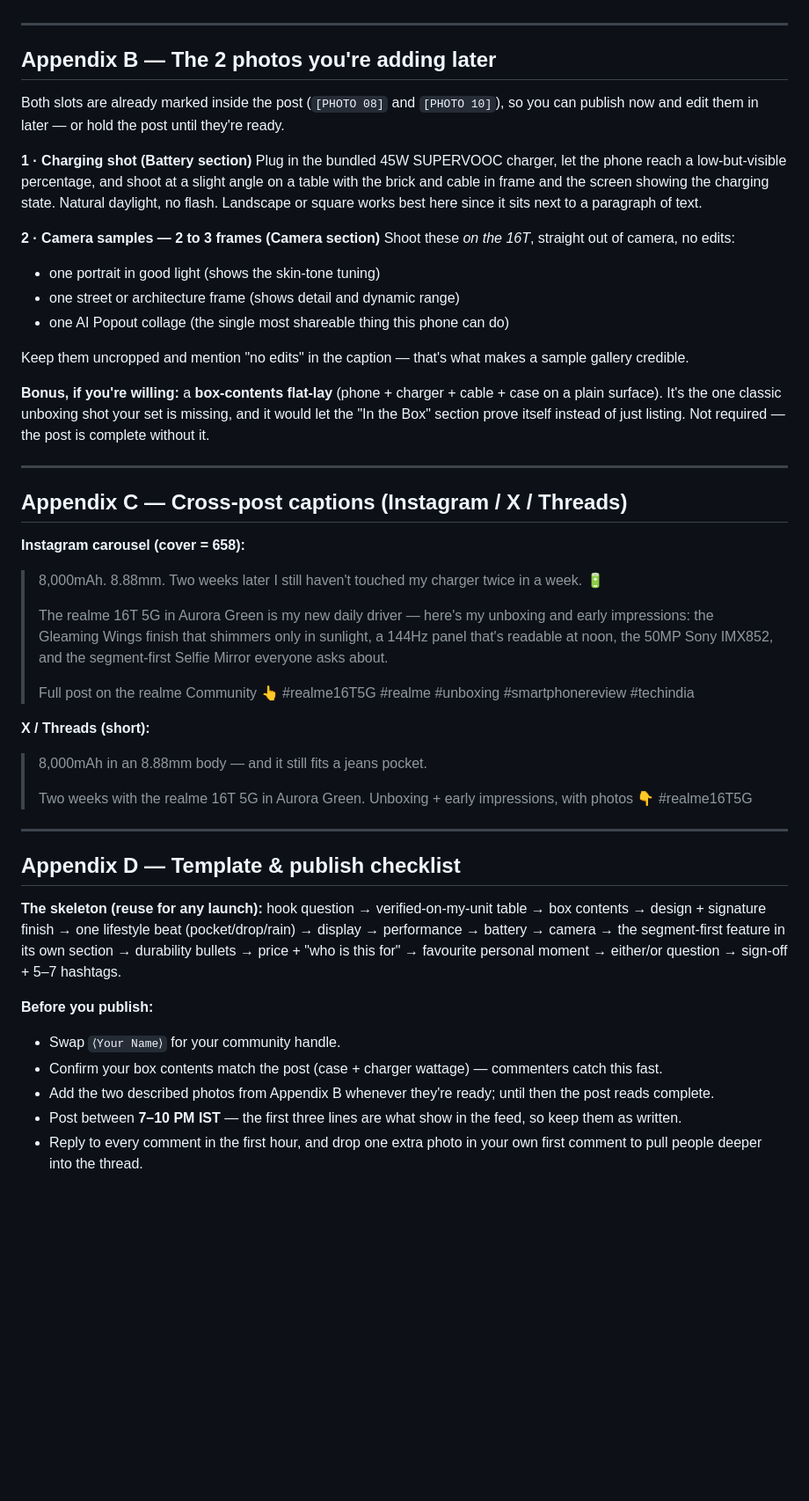
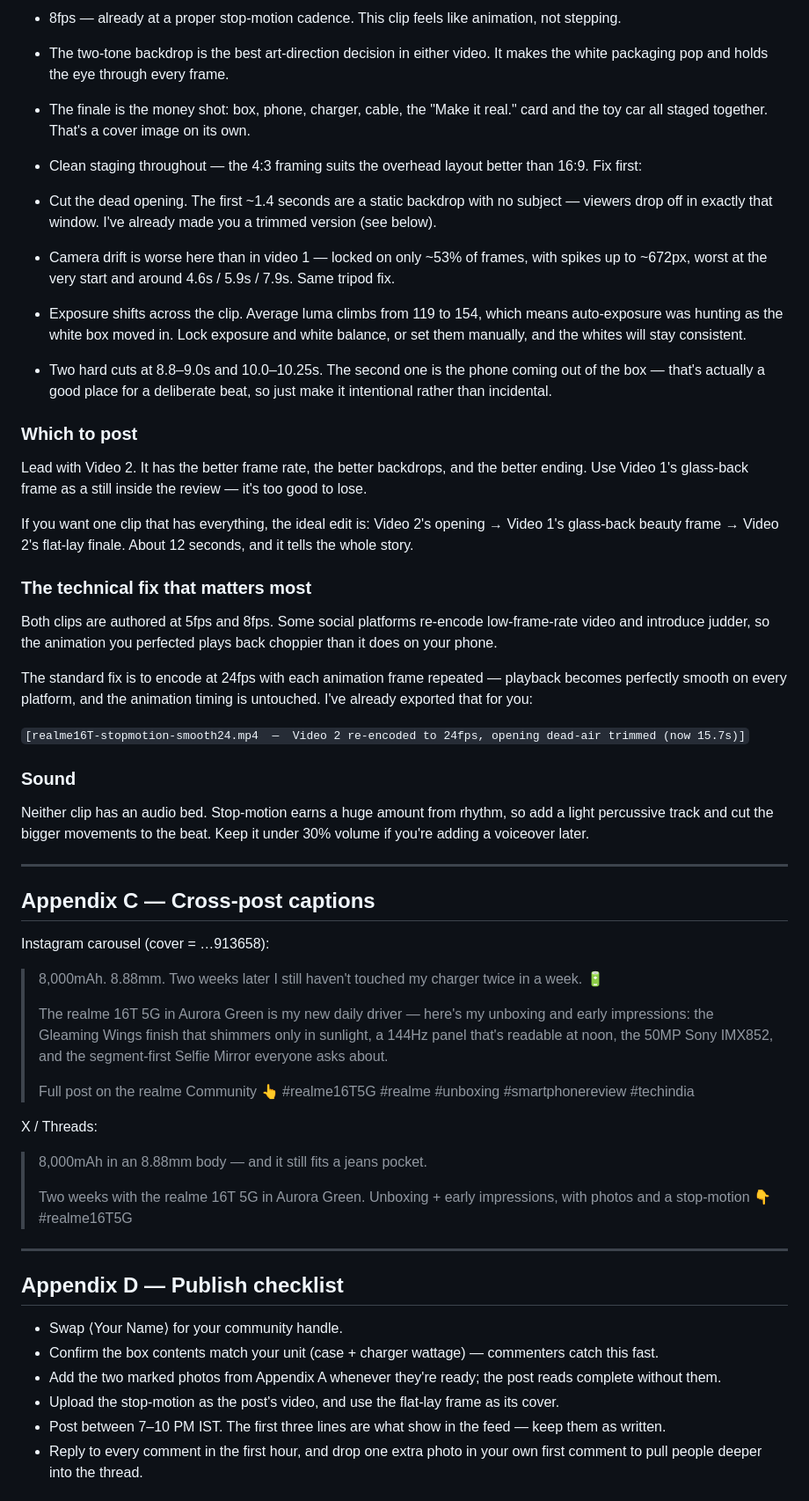
Before and after one commit to jabba69baba/MiniMusic, a Markdown page: content/realme-16t-unboxing-early-impressions.md, the part around one of its changes. Shown at 88% size. Rendered like a GitHub page; blank space fills up the shorter version.

```diff
--- a/content/realme-16t-unboxing-early-impressions.md
+++ b/content/realme-16t-unboxing-early-impressions.md
@@ -227,49 +249,57 @@ Upload in this order. Captions are already written into the post above; this is
+- 8fps — already at a proper stop-motion cadence. This clip feels like animation, not stepping.
+- The two-tone backdrop is the best art-direction decision in either video. It makes the white packaging pop and holds the eye through every frame.
+- The finale is the money shot: box, phone, charger, cable, the "Make it real." card and the toy car all staged together. That's a cover image on its own.
+- Clean staging throughout — the 4:3 framing suits the overhead layout better than 16:9.
+Fix first:
+
+- Cut the dead opening. The first ~1.4 seconds are a static backdrop with no subject — viewers drop off in exactly that window. I've already made you a trimmed version (see below).
+- Camera drift is worse here than in video 1 — locked on only ~53% of frames, with spikes up to ~672px, worst at the very start and around 4.6s / 5.9s / 7.9s. Same tripod fix.
+- Exposure shifts across the clip. Average luma climbs from 119 to 154, which means auto-exposure was hunting as the white box moved in. Lock exposure and white balance, or set them manually, and the whites will stay consistent.
+- Two hard cuts at 8.8–9.0s and 10.0–10.25s. The second one is the phone coming out of the box — that's actually a good place for a deliberate beat, so just make it intentional rather than incidental.
+### Which to post
+
+Lead with Video 2. It has the better frame rate, the better backdrops, and the better ending. Use Video 1's glass-back frame as a still inside the review — it's too good to lose.
+
+If you want one clip that has everything, the ideal edit is: Video 2's opening → Video 1's glass-back beauty frame → Video 2's flat-lay finale. About 12 seconds, and it tells the whole story.
+
+### The technical fix that matters most
+
+Both clips are authored at 5fps and 8fps. Some social platforms re-encode low-frame-rate video and introduce judder, so the animation you perfected plays back choppier than it does on your phone.
+
+The standard fix is to encode at 24fps with each animation frame repeated — playback becomes perfectly smooth on every platform, and the animation timing is untouched. I've already exported that for you:
+
+`[realme16T-stopmotion-smooth24.mp4  —  Video 2 re-encoded to 24fps, opening dead-air trimmed (now 15.7s)]`
+
+### Sound
+
+Neither clip has an audio bed. Stop-motion earns a huge amount from rhythm, so add a light percussive track and cut the bigger movements to the beat. Keep it under 30% volume if you're adding a voiceover later.
 
 ---
 
-## Appendix B — The 2 photos you're adding later
+## Appendix C — Cross-post captions
 
-Both slots are already marked inside the post (`[PHOTO 08]` and `[PHOTO 10]`), so you can publish now and edit them in later — or hold the post until they're ready.
+Instagram carousel (cover = …913658):
 
-**1 · Charging shot (Battery section)**
-Plug in the bundled 45W SUPERVOOC charger, let the phone reach a low-but-visible percentage, and shoot at a slight angle on a table with the brick and cable in frame and the screen showing the charging state. Natural daylight, no flash. Landscape or square works best here since it sits next to a paragraph of text.
-
-**2 · Camera samples — 2 to 3 frames (Camera section)**
-Shoot these *on the 16T*, straight out of camera, no edits:
-- one portrait in good light (shows the skin-tone tuning)
-- one street or architecture frame (shows detail and dynamic range)
-- one AI Popout collage (the single most shareable thing this phone can do)
-
-Keep them uncropped and mention "no edits" in the caption — that's what makes a sample gallery credible.
-
-**Bonus, if you're willing:** a **box-contents flat-lay** (phone + charger + cable + case on a plain surface). It's the one classic unboxing shot your set is missing, and it would let the "In the Box" section prove itself instead of just listing. Not required — the post is complete without it.
-
----
-
-## Appendix C — Cross-post captions (Instagram / X / Threads)
-
-**Instagram carousel (cover = 658):**
 > 8,000mAh. 8.88mm. Two weeks later I still haven't touched my charger twice in a week. 🔋
 >
 > The realme 16T 5G in Aurora Green is my new daily driver — here's my unboxing and early impressions: the Gleaming Wings finish that shimmers only in sunlight, a 144Hz panel that's readable at noon, the 50MP Sony IMX852, and the segment-first Selfie Mirror everyone asks about.
 >
 > Full post on the realme Community 👆 #realme16T5G #realme #unboxing #smartphonereview #techindia
 
-**X / Threads (short):**
+X / Threads:
+
 > 8,000mAh in an 8.88mm body — and it still fits a jeans pocket.
 >
-> Two weeks with the realme 16T 5G in Aurora Green. Unboxing + early impressions, with photos 👇
+> Two weeks with the realme 16T 5G in Aurora Green. Unboxing + early impressions, with photos and a stop-motion 👇
 > #realme16T5G
 
 ---
 
-## Appendix D — Template & publish checklist
+## Appendix D — Publish checklist
 
-**The skeleton (reuse for any launch):** hook question → verified-on-my-unit table → box contents → design + signature finish → one lifestyle beat (pocket/drop/rain) → display → performance → battery → camera → the segment-first feature in its own section → durability bullets → price + "who is this for" → favourite personal moment → either/or question → sign-off + 5–7 hashtags.
-
-**Before you publish:**
-- Swap `⟨Your Name⟩` for your community handle.
-- Confirm your box contents match the post (case + charger wattage) — commenters catch this fast.
-- Add the two described photos from Appendix B whenever they're ready; until then the post reads complete.
-- Post between **7–10 PM IST** — the first three lines are what show in the feed, so keep them as written.
+- Swap ⟨Your Name⟩ for your community handle.
+- Confirm the box contents match your unit (case + charger wattage) — commenters catch this fast.
+- Add the two marked photos from Appendix A whenever they're ready; the post reads complete without them.
+- Upload the stop-motion as the post's video, and use the flat-lay frame as its cover.
+- Post between 7–10 PM IST. The first three lines are what show in the feed — keep them as written.
 - Reply to every comment in the first hour, and drop one extra photo in your own first comment to pull people deeper into the thread.
```
Also changed, not shown: other parts of content/realme-16t-unboxing-early-impressions.md (+121 -124 lines).
